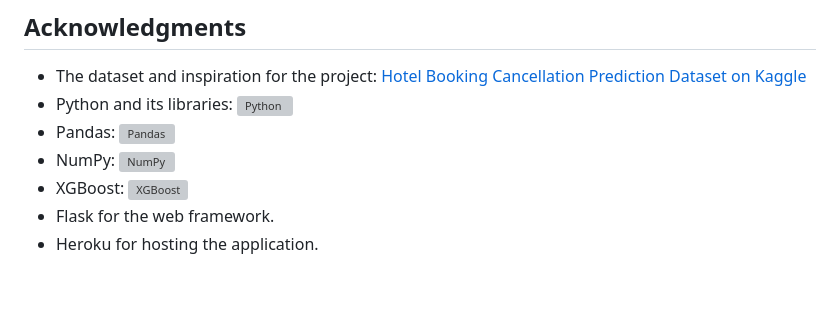
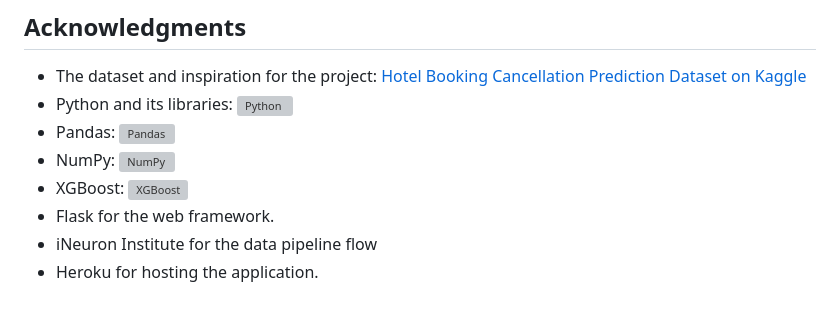
Before and after one commit to BenRoshan100/Booking-Cancellation-Prediction, a Markdown page: README.md, the part around the change. Drawn GitHub-style; grey boxes are pictures that could not be loaded.

```diff
--- a/README.md
+++ b/README.md
@@ -111,4 +111,5 @@ This project is licensed under the personal License.
 - XGBoost:
   <img src="https://upload.wikimedia.org/wikipedia/commons/6/69/XGBoost_logo.png" alt="XGBoost" width="100" height="100">
 - Flask for the web framework.
+- iNeuron Institute for the data pipeline flow
 - Heroku for hosting the application.
```
